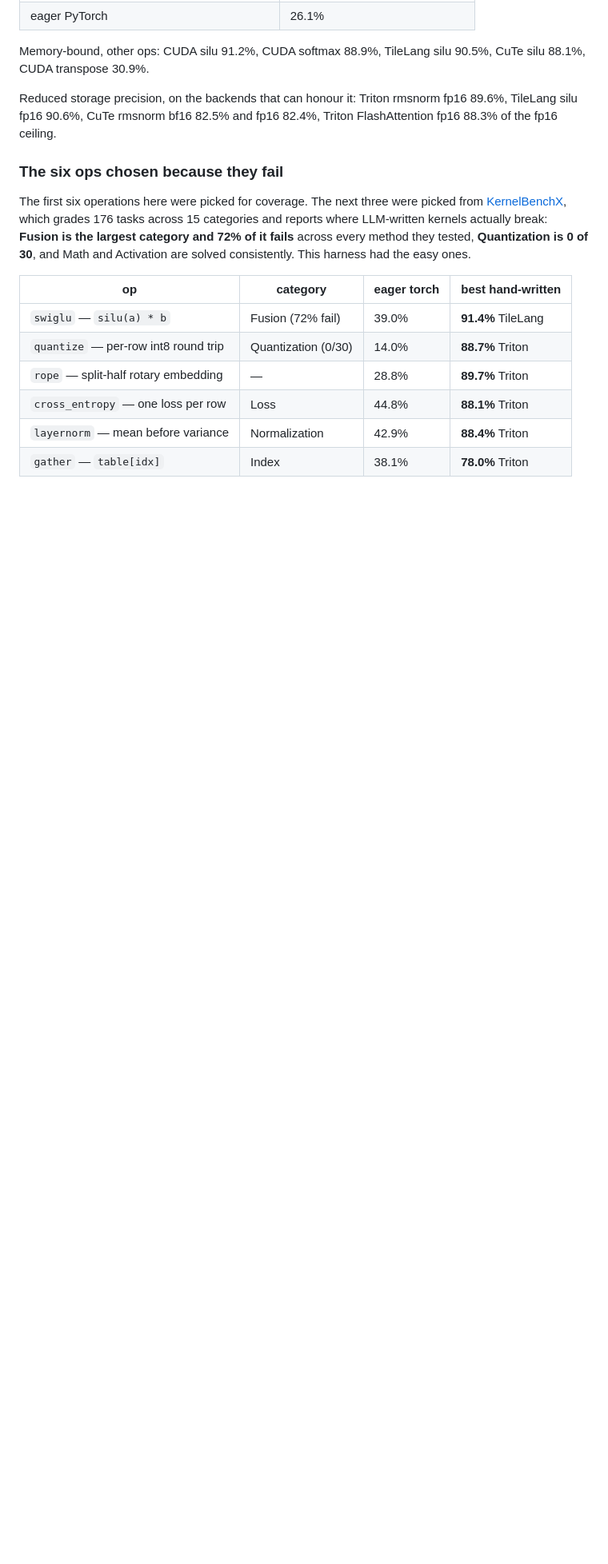
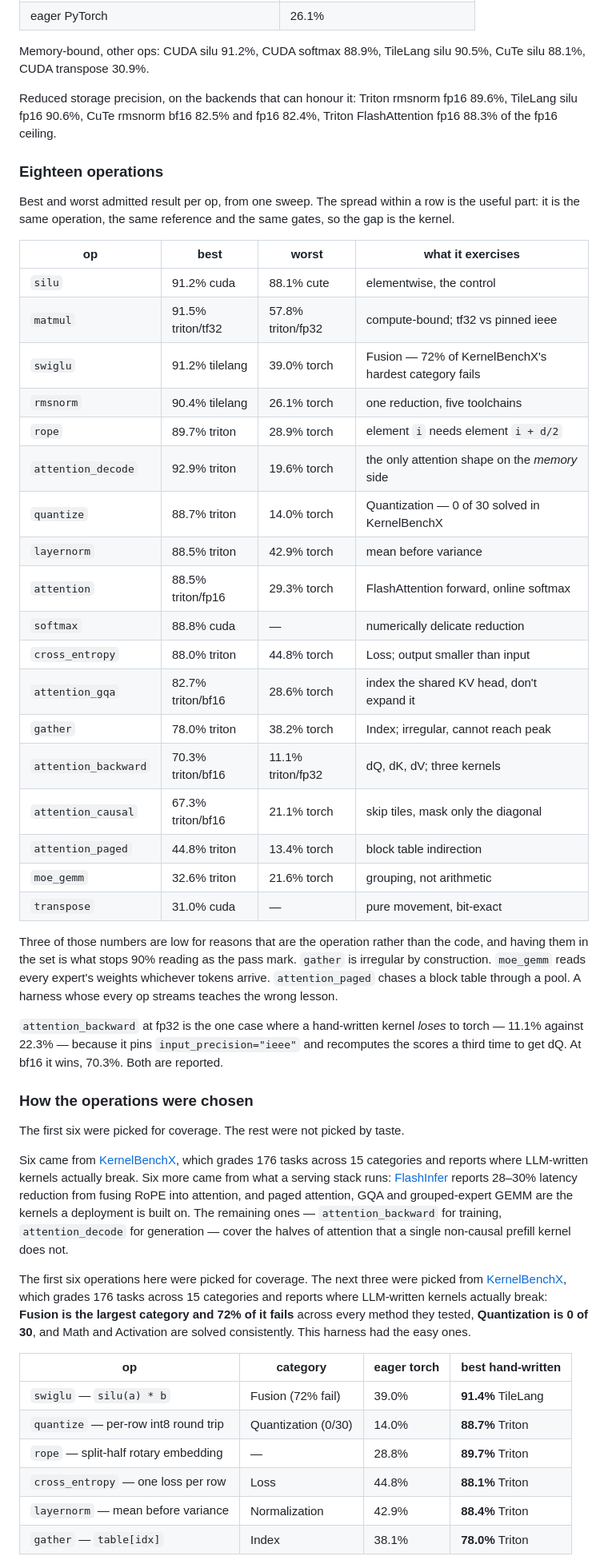
Before and after one commit to rycerzes/kernel-preflight, a Markdown page: README.md, the part around one of its changes. Shown at 80% size. Rendered like a GitHub page; blank space fills up the shorter version.

Commit message:
docs: record the 67-case sweep across eighteen operations
Adds a best/worst table per op, since the spread within a row is the same operation under the same gates and the gap is therefore the kernel. Notes the three ops whose low numbers are the operation rather than the code, and that attention_backward at fp32 is the one case a hand-written kernel loses to torch.

```diff
--- a/README.md
+++ b/README.md
@@ -166,7 +166,54 @@ Reduced storage precision, on the backends that can honour it: Triton rmsnorm fp
 89.6%, TileLang silu fp16 90.6%, CuTe rmsnorm bf16 82.5% and fp16 82.4%, Triton
 FlashAttention fp16 88.3% of the fp16 ceiling.
 
-### The six ops chosen because they fail
+### Eighteen operations
+
+Best and worst admitted result per op, from one sweep. The spread within a row is the
+useful part: it is the same operation, the same reference and the same gates, so the gap
+is the kernel.
+
+| op | best | worst | what it exercises |
+| --- | --- | --- | --- |
+| `silu` | 91.2% cuda | 88.1% cute | elementwise, the control |
+| `matmul` | 91.5% triton/tf32 | 57.8% triton/fp32 | compute-bound; tf32 vs pinned ieee |
+| `swiglu` | 91.2% tilelang | 39.0% torch | Fusion — 72% of KernelBenchX's hardest category fails |
+| `rmsnorm` | 90.4% tilelang | 26.1% torch | one reduction, five toolchains |
+| `rope` | 89.7% triton | 28.9% torch | element `i` needs element `i + d/2` |
+| `attention_decode` | 92.9% triton | 19.6% torch | the only attention shape on the *memory* side |
+| `quantize` | 88.7% triton | 14.0% torch | Quantization — 0 of 30 solved in KernelBenchX |
+| `layernorm` | 88.5% triton | 42.9% torch | mean before variance |
+| `attention` | 88.5% triton/fp16 | 29.3% torch | FlashAttention forward, online softmax |
+| `softmax` | 88.8% cuda | — | numerically delicate reduction |
+| `cross_entropy` | 88.0% triton | 44.8% torch | Loss; output smaller than input |
+| `attention_gqa` | 82.7% triton/bf16 | 28.6% torch | index the shared KV head, don't expand it |
+| `gather` | 78.0% triton | 38.2% torch | Index; irregular, cannot reach peak |
+| `attention_backward` | 70.3% triton/bf16 | 11.1% triton/fp32 | dQ, dK, dV; three kernels |
+| `attention_causal` | 67.3% triton/bf16 | 21.1% torch | skip tiles, mask only the diagonal |
+| `attention_paged` | 44.8% triton | 13.4% torch | block table indirection |
+| `moe_gemm` | 32.6% triton | 21.6% torch | grouping, not arithmetic |
+| `transpose` | 31.0% cuda | — | pure movement, bit-exact |
+
+Three of those numbers are low for reasons that are the operation rather than the code,
+and having them in the set is what stops 90% reading as the pass mark. `gather` is
+irregular by construction. `moe_gemm` reads every expert's weights whichever tokens
+arrive. `attention_paged` chases a block table through a pool. A harness whose every op
+streams teaches the wrong lesson.
+
+`attention_backward` at fp32 is the one case where a hand-written kernel *loses* to
+torch — 11.1% against 22.3% — because it pins `input_precision="ieee"` and recomputes the
+scores a third time to get dQ. At bf16 it wins, 70.3%. Both are reported.
+
+### How the operations were chosen
+
+The first six were picked for coverage. The rest were not picked by taste.
+
+Six came from [KernelBenchX](https://arxiv.org/abs/2605.04956), which grades 176 tasks
+across 15 categories and reports where LLM-written kernels actually break. Six more came
+from what a serving stack runs: [FlashInfer](https://arxiv.org/pdf/2501.01005) reports
+28–30% latency reduction from fusing RoPE into attention, and paged attention, GQA and
+grouped-expert GEMM are the kernels a deployment is built on. The remaining ones —
+`attention_backward` for training, `attention_decode` for generation — cover the halves
+of attention that a single non-causal prefill kernel does not.
 
 The first six operations here were picked for coverage. The next three were picked from
 [KernelBenchX](https://arxiv.org/abs/2605.04956), which grades 176 tasks across 15
```
Also changed, not shown: other parts of README.md (+4 -4 lines).
